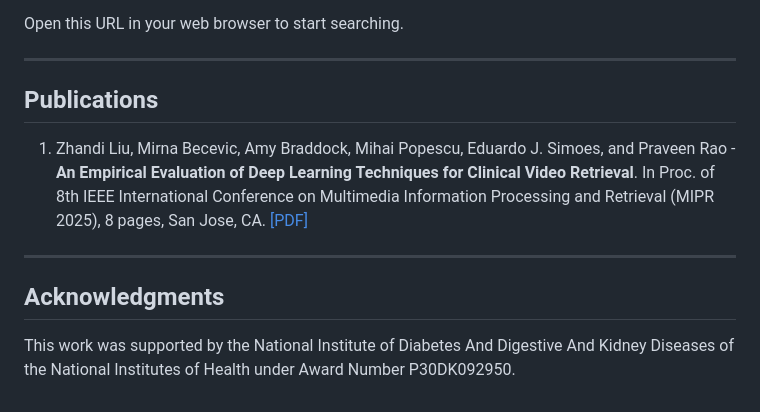
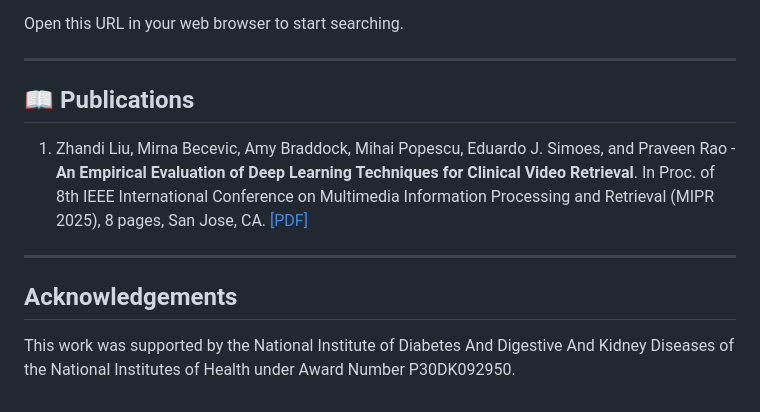
Before and after one commit to MU-Data-Science/Clinical-Video-Retrieval, a Markdown page: README.md, the part around the change. Rendered like a GitHub page.

```diff
--- a/README.md
+++ b/README.md
@@ -171,10 +171,10 @@ Open this URL in your web browser to start searching.
 
 ---
 
-## Publications
+## 📖 Publications
 1. Zhandi Liu, Mirna Becevic, Amy Braddock, Mihai Popescu, Eduardo J. Simoes, and Praveen Rao - **An Empirical Evaluation of Deep Learning Techniques for Clinical Video Retrieval**. In Proc. of 8th IEEE International Conference on Multimedia Information Processing and Retrieval (MIPR 2025), 8 pages, San Jose, CA. [[PDF]](https://drive.google.com/file/d/1twxy8q__LeYMgOGfMS7bdjnMLEeHuds2/view)
 
 ---
 
-## Acknowledgments
+## Acknowledgements
 This work was supported by the National Institute of Diabetes And Digestive And Kidney Diseases of the National Institutes of Health under Award Number P30DK092950.
```
